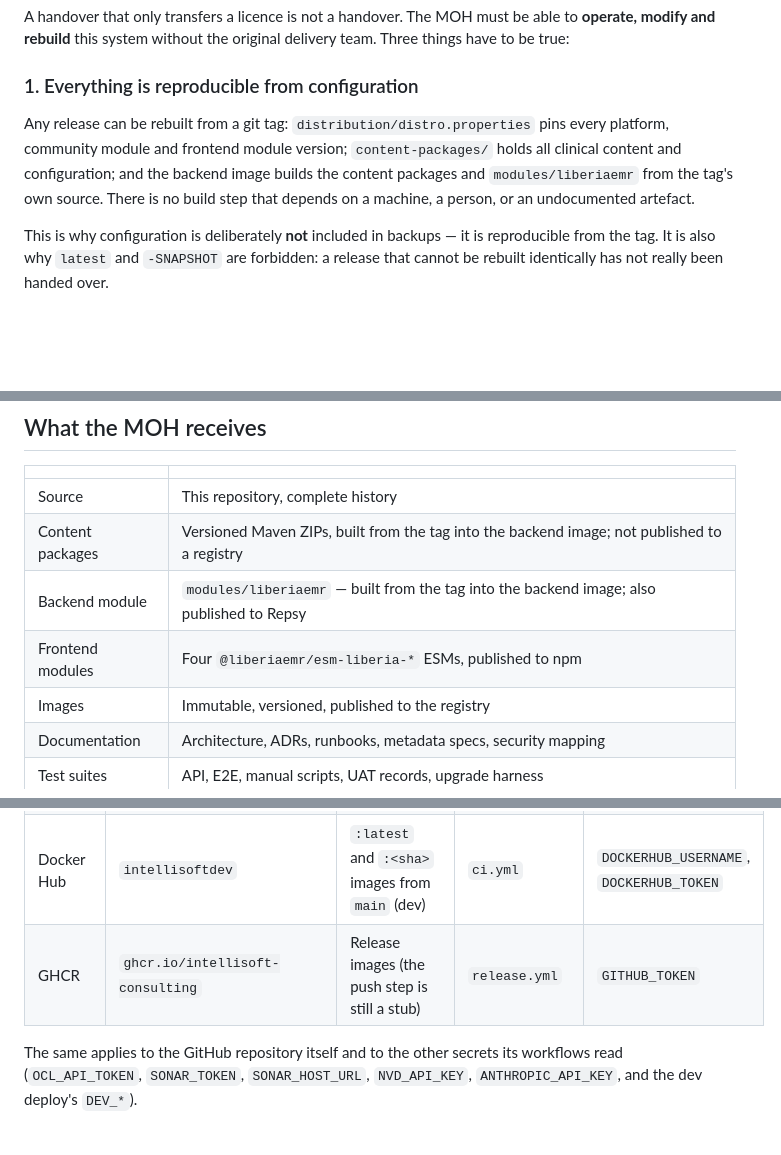
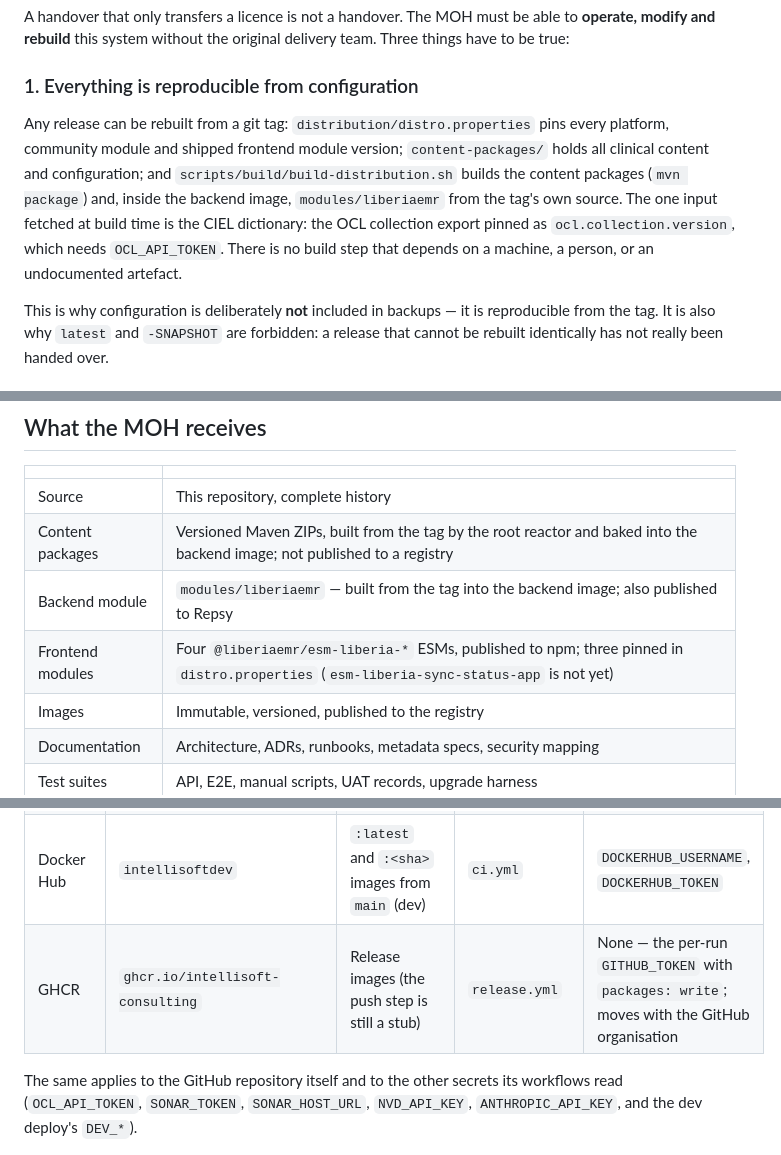
Before and after one commit to IntelliSOFT-Consulting/liberia-emr, a Markdown page: HANDOVER.md, 3 parts joined by grey strips. Rendered like a GitHub page; blank space fills up the shorter version.

```diff
--- a/HANDOVER.md
+++ b/HANDOVER.md
@@ -13,10 +13,12 @@ have to be true:
 ### 1. Everything is reproducible from configuration
 
 Any release can be rebuilt from a git tag: `distribution/distro.properties` pins every
-platform, community module and frontend module version; `content-packages/` holds all
-clinical content and configuration; and the backend image builds the content packages and
-`modules/liberiaemr` from the tag's own source. There is no build step that depends on a
-machine, a person, or an undocumented artefact.
+platform, community module and shipped frontend module version; `content-packages/` holds
+all clinical content and configuration; and `scripts/build/build-distribution.sh` builds the
+content packages (`mvn package`) and, inside the backend image, `modules/liberiaemr` from the
+tag's own source. The one input fetched at build time is the CIEL dictionary: the OCL
+collection export pinned as `ocl.collection.version`, which needs `OCL_API_TOKEN`. There is
+no build step that depends on a machine, a person, or an undocumented artefact.
 
 This is why configuration is deliberately **not** included in backups — it is reproducible
 from the tag. It is also why `latest` and `-SNAPSHOT` are forbidden: a release that cannot be
@@ -52,9 +54,9 @@ The security mapping and the go-live checklist name the open items explicitly.
 | | |
 | --- | --- |
 | Source | This repository, complete history |
-| Content packages | Versioned Maven ZIPs, built from the tag into the backend image; not published to a registry |
+| Content packages | Versioned Maven ZIPs, built from the tag by the root reactor and baked into the backend image; not published to a registry |
 | Backend module | `modules/liberiaemr` — built from the tag into the backend image; also published to Repsy |
-| Frontend modules | Four `@liberiaemr/esm-liberia-*` ESMs, published to npm |
+| Frontend modules | Four `@liberiaemr/esm-liberia-*` ESMs, published to npm; three pinned in `distro.properties` (`esm-liberia-sync-status-app` is not yet) |
 | Images | Immutable, versioned, published to the registry |
 | Documentation | Architecture, ADRs, runbooks, metadata specs, security mapping |
 | Test suites | API, E2E, manual scripts, UAT records, upgrade harness |
@@ -70,7 +72,7 @@ complete:
 | npm | `@liberiaemr` | The four ESMs | `packages.yml` | `NPM_AUTH_TOKEN` in `npm-publish` |
 | Repsy | `intellisoftdev/liberiaemr` | `liberiaemr-omod` | `modules.yml` | `REPSY_USERNAME`, `REPSY_PASSWORD` in `repsy-publish` |
 | Docker Hub | `intellisoftdev` | `:latest` and `:<sha>` images from `main` (dev) | `ci.yml` | `DOCKERHUB_USERNAME`, `DOCKERHUB_TOKEN` |
-| GHCR | `ghcr.io/intellisoft-consulting` | Release images (the push step is still a stub) | `release.yml` | `GITHUB_TOKEN` |
+| GHCR | `ghcr.io/intellisoft-consulting` | Release images (the push step is still a stub) | `release.yml` | None — the per-run `GITHUB_TOKEN` with `packages: write`; moves with the GitHub organisation |
 
 The same applies to the GitHub repository itself and to the other secrets its workflows
 read (`OCL_API_TOKEN`, `SONAR_TOKEN`, `SONAR_HOST_URL`, `NVD_API_KEY`, `ANTHROPIC_API_KEY`,
```
Also changed, not shown: CONTRIBUTING.md (+5 -5 lines), IMPLEMENTATION.md (+3 -4 lines).
